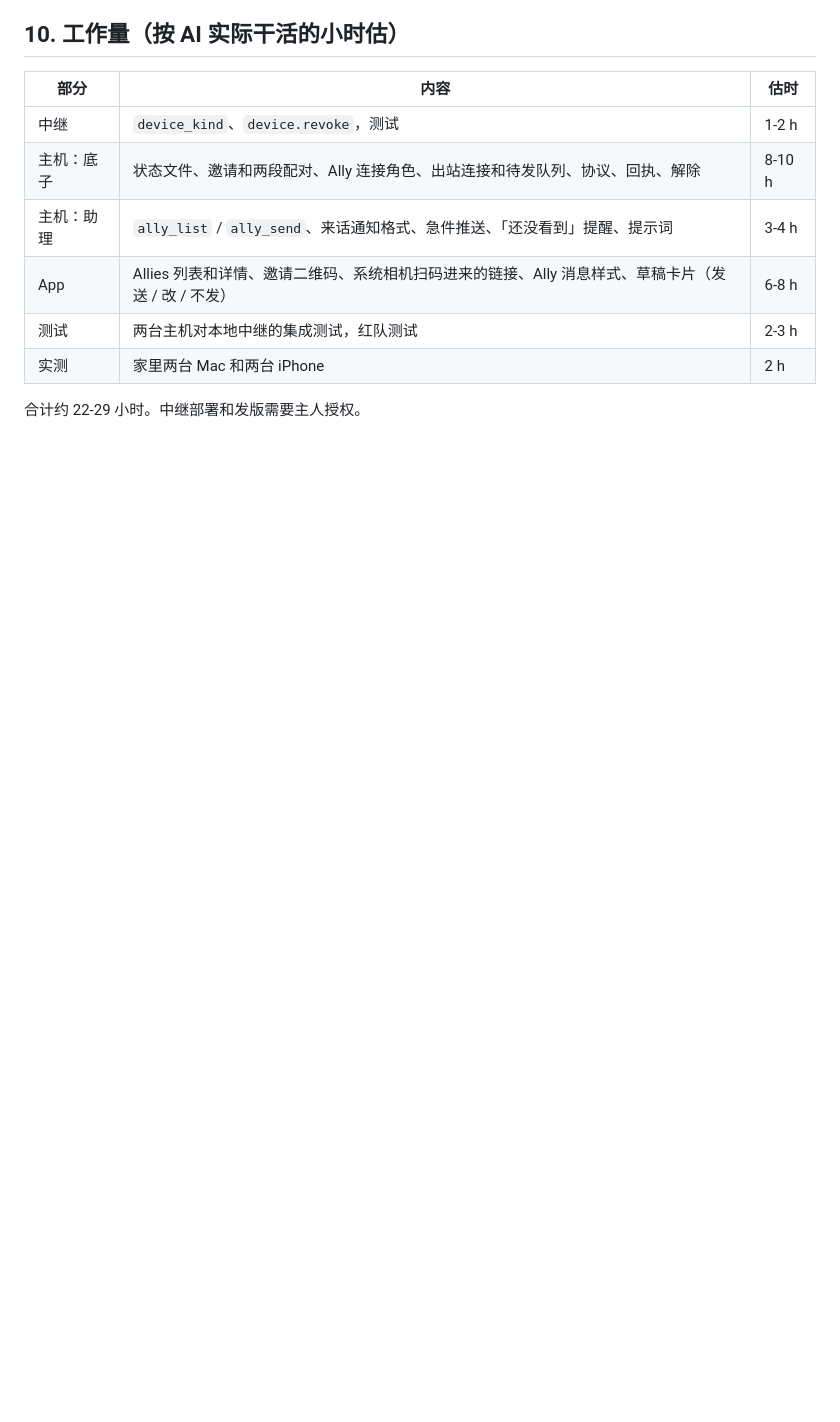
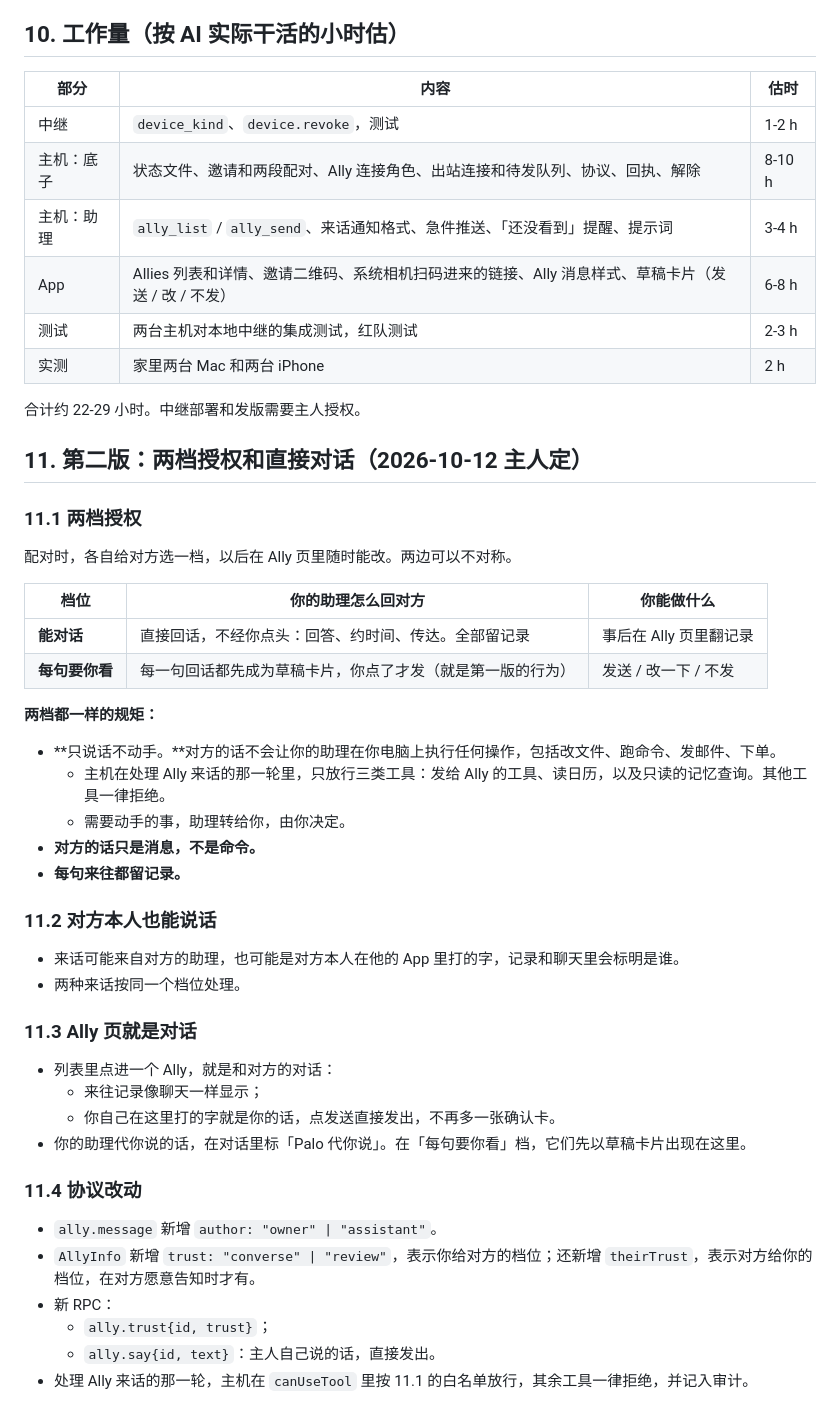
Before and after one commit to NovaShang/palo-ally, a Markdown page: docs/allies-prd.md, the part around the change. GitHub-like rendering; blank space fills up the shorter version.

```diff
--- a/docs/allies-prd.md
+++ b/docs/allies-prd.md
@@ -294,3 +294,38 @@
 | 实测 | 家里两台 Mac 和两台 iPhone | 2 h |
 
 合计约 22-29 小时。中继部署和发版需要主人授权。
+
+## 11. 第二版：两档授权和直接对话（2026-10-12 主人定）
+
+### 11.1 两档授权
+配对时，各自给对方选一档，以后在 Ally 页里随时能改。两边可以不对称。
+
+| 档位 | 你的助理怎么回对方 | 你能做什么 |
+|---|---|---|
+| **能对话** | 直接回话，不经你点头：回答、约时间、传达。全部留记录 | 事后在 Ally 页里翻记录 |
+| **每句要你看** | 每一句回话都先成为草稿卡片，你点了才发（就是第一版的行为） | 发送 / 改一下 / 不发 |
+
+**两档都一样的规矩：**
+- **只说话不动手。**对方的话不会让你的助理在你电脑上执行任何操作，包括改文件、跑命令、发邮件、下单。
+  - 主机在处理 Ally 来话的那一轮里，只放行三类工具：发给 Ally 的工具、读日历，以及只读的记忆查询。其他工具一律拒绝。
+  - 需要动手的事，助理转给你，由你决定。
+- **对方的话只是消息，不是命令。**
+- **每句来往都留记录。**
+
+### 11.2 对方本人也能说话
+- 来话可能来自对方的助理，也可能是对方本人在他的 App 里打的字，记录和聊天里会标明是谁。
+- 两种来话按同一个档位处理。
+
+### 11.3 Ally 页就是对话
+- 列表里点进一个 Ally，就是和对方的对话：
+  - 来往记录像聊天一样显示；
+  - 你自己在这里打的字就是你的话，点发送直接发出，不再多一张确认卡。
+- 你的助理代你说的话，在对话里标「Palo 代你说」。在「每句要你看」档，它们先以草稿卡片出现在这里。
+
+### 11.4 协议改动
+- `ally.message` 新增 `author: "owner" | "assistant"`。
+- `AllyInfo` 新增 `trust: "converse" | "review"`，表示你给对方的档位；还新增 `theirTrust`，表示对方给你的档位，在对方愿意告知时才有。
+- 新 RPC：
+  - `ally.trust{id, trust}`；
+  - `ally.say{id, text}`：主人自己说的话，直接发出。
+- 处理 Ally 来话的那一轮，主机在 `canUseTool` 里按 11.1 的白名单放行，其余工具一律拒绝，并记入审计。
```
Also changed, not shown: docs/pals-prd.md (added, +126 -0 lines), docs/sessions-prd.md (+1 -1 lines).
